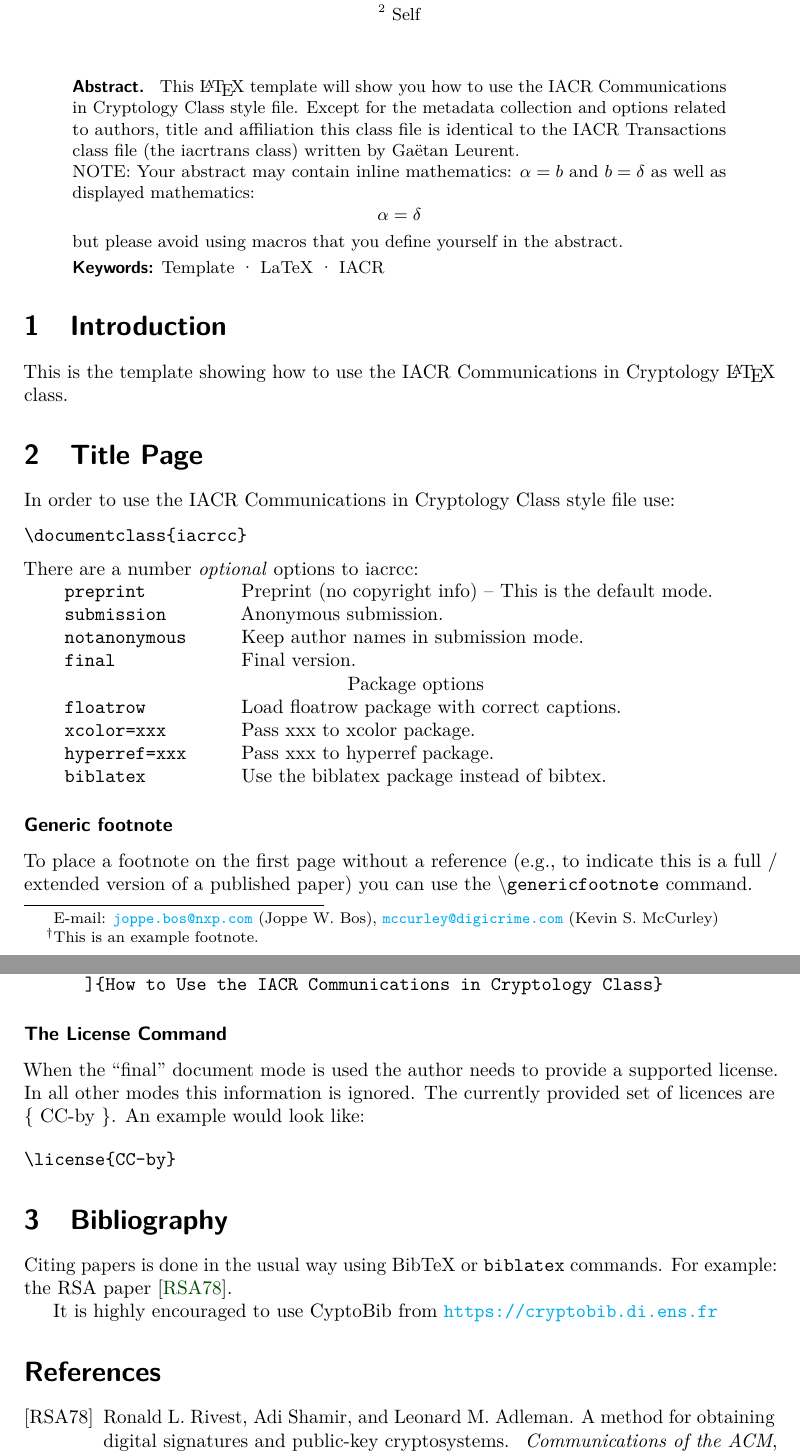
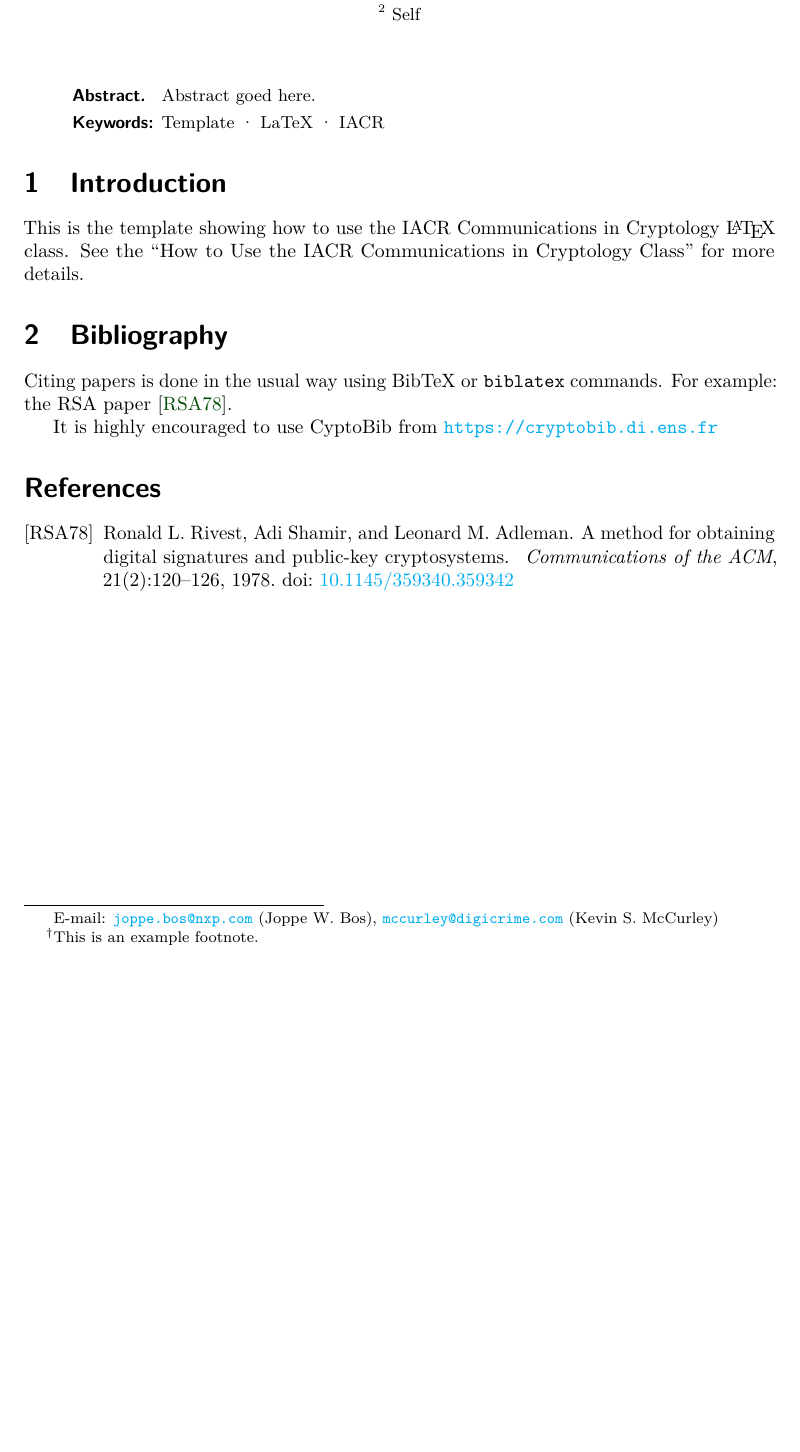
Before and after one commit to IACR/latex, a LaTeX document (iacrcc/template.tex, which reads iacrcc/iacrcc.cls): two parts of pages 1 and 3 of 3 before the commit and part of the page after it, the two joined at a grey line, cut so that both start at the same text, the shorter picture padded with empty space. Compiled offline with pdfLaTeX.

Commit message:
Clean up template

```diff
--- a/iacrcc/iacrcc.cls
+++ b/iacrcc/iacrcc.cls
@@ -434,8 +434,8 @@ xscale=\@OrigHeightRecip*\@curXheight,transform shape]
   \ifx\@genericfootnote\@empty\else
     \renewcommand\thefootnote{}\footnotetext{\@genericfootnote}%
   \fi
-  \ifx\@displayemails\@empty\else
-    \renewcommand\thefootnote{}\footnotetext{\@displayemails}%
+  \ifx\IACR@displayemails\@empty\else
+    \renewcommand\thefootnote{}\footnotetext{\IACR@displayemails}%
   \fi
   \begingroup
     \renewcommand\thefootnote{\@fnsymbol\c@footnote}%
@@ -466,7 +466,7 @@ xscale=\@OrigHeightRecip*\@curXheight,transform shape]
 
 % Add support to display provided e-mail addresses
 % in the footnote of the front page
-\global\let\@displayemails\@empty
+\global\let\IACR@displayemails\@empty
 
 % Add support for a footnote without symbol on the front page
 \global\let\@genericfootnote\@empty
@@ -559,10 +559,10 @@ xscale=\@OrigHeightRecip*\@curXheight,transform shape]
   % First the provided footnote (if any) and next
   % the provided e-mail addresses
   \ifx\@IACRemail\@empty\else
-    \ifx\@displayemails\@empty
-      \edef\@displayemails{E-mail: \noexpand\url{\@IACRemail}~(#2)}%
+    \ifx\IACR@displayemails\@empty
+      \edef\IACR@displayemails{E-mail: \noexpand\url{\@IACRemail}~(#2)}%
     \else
-      \eappto\@displayemails{, \noexpand\url{\@IACRemail}~(#2)}%
+      \eappto\IACR@displayemails{, \noexpand\url{\@IACRemail}~(#2)}%
     \fi
     \@writemeta{\IACRSS email: \@IACRemail}%
   \fi
--- a/iacrcc/template.tex
+++ b/iacrcc/template.tex
@@ -114,43 +116,9 @@
 
 % Provide the abstract of your paper
 \begin{abstract}
-This \LaTeX{} template will show you how to use the IACR
-Communications in Cryptology Class style file.  Except for the
-metadata collection and options related to authors, title and
-affiliation this class file is identical to the IACR Transactions
-class file (the iacrtrans class) written by Ga{\"e}tan Leurent.
-
-NOTE: Your abstract may contain inline mathematics: \(\alpha=b\) and $b=\delta$
-as well as displayed mathematics:
-\[
-  \alpha = \delta
-  \]
-but please avoid using macros that you define yourself in the abstract.
+Abstract goed here.
 \end{abstract}
 
 % The content of the paper starts here
 \section{Introduction}
 This is the template showing how to use the IACR Communications in Cryptology \LaTeX{} class.
-
-\section{Title Page}
-In order to use the IACR Communications in Cryptology Class style file use:
-\begin{verbatim}
-\documentclass{iacrcc}
-\end{verbatim}
-There are a number \emph{optional} options to iacrcc:
-
-\begin{tabular}{l@{\hspace{1cm}}p{0.7\linewidth}}
-{\tt preprint} &  Preprint (no copyright info) -- This is the default mode.\\
-{\tt submission} & Anonymous submission.\\
-{\tt notanonymous} & Keep author names in submission mode.\\
-{\tt final} & Final version.\\
-\multicolumn{2}{c}{Package options}\\
-{\tt floatrow} & Load floatrow package with correct captions.\\
-{\tt xcolor=xxx} & Pass xxx to xcolor package.\\
-{\tt hyperref=xxx} & Pass xxx to hyperref package.\\
-{\tt biblatex} & Use the biblatex package instead of bibtex.
-\end{tabular}
-
-\subsubsection*{Generic footnote}
-To place a footnote on the first page without a reference (e.g., to indicate this is a full / extended version of a published paper)
-you can use the {\tt \textbackslash{}genericfootnote} command.
@@ -228,18 +125,4 @@ An example using all the optional options would look like:
-\title[running  = {The iacrcc class},
-       onclick  = {https://github.com/IACR/latex},
-       subtitle = {A Template}
-      ]{How to Use the IACR Communications in Cryptology Class}
-\end{verbatim}
-
-\subsubsection*{The License Command}
-When the ``final'' document mode is used the author needs to provide a supported license.
-In all other modes this information is ignored.
-The currently provided set of licences are \mbox{\{ CC-by \}}.
-An example would look like:
-
-\begin{verbatim}
-\license{CC-by}
-\end{verbatim}
+See the ``How to Use the IACR Communications in Cryptology Class'' for more details.
 
 \section{Bibliography}
 Citing papers is done in the usual way using BibTeX or \texttt{biblatex}
```
Also changed, not shown: iacrcc/template.tex (85 more changed lines).
